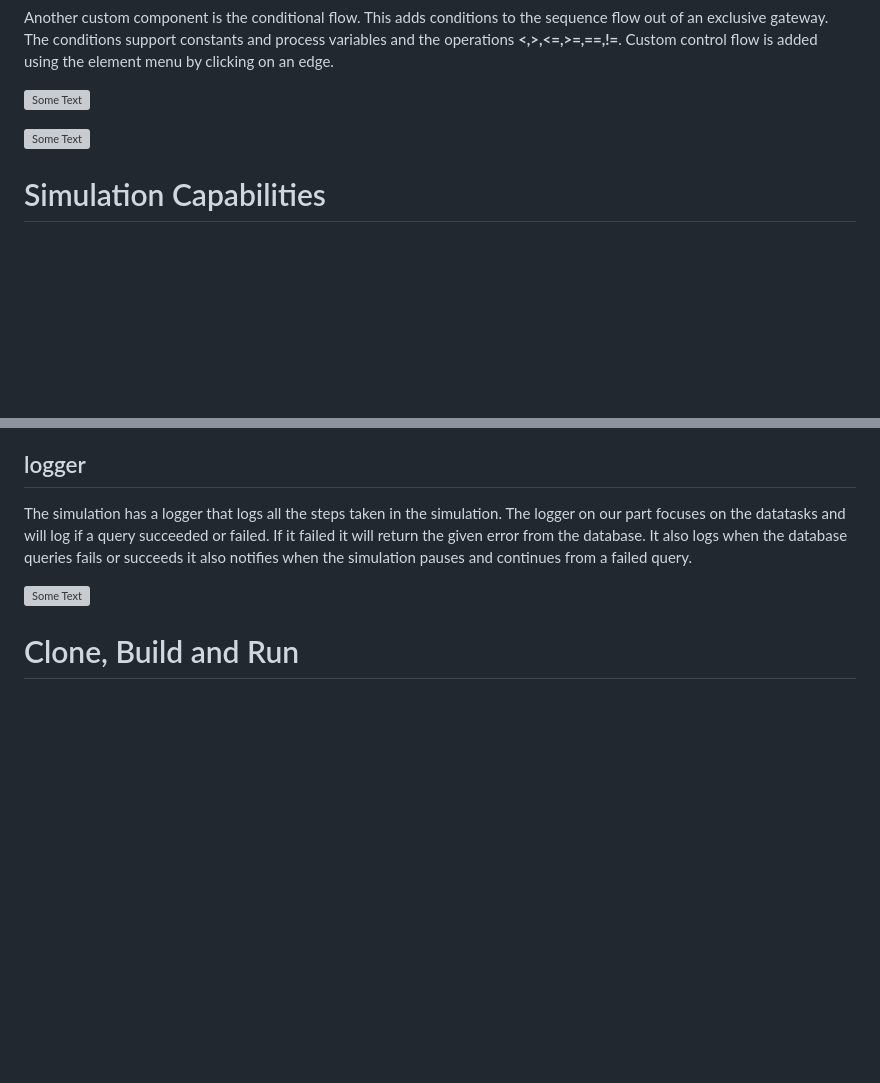
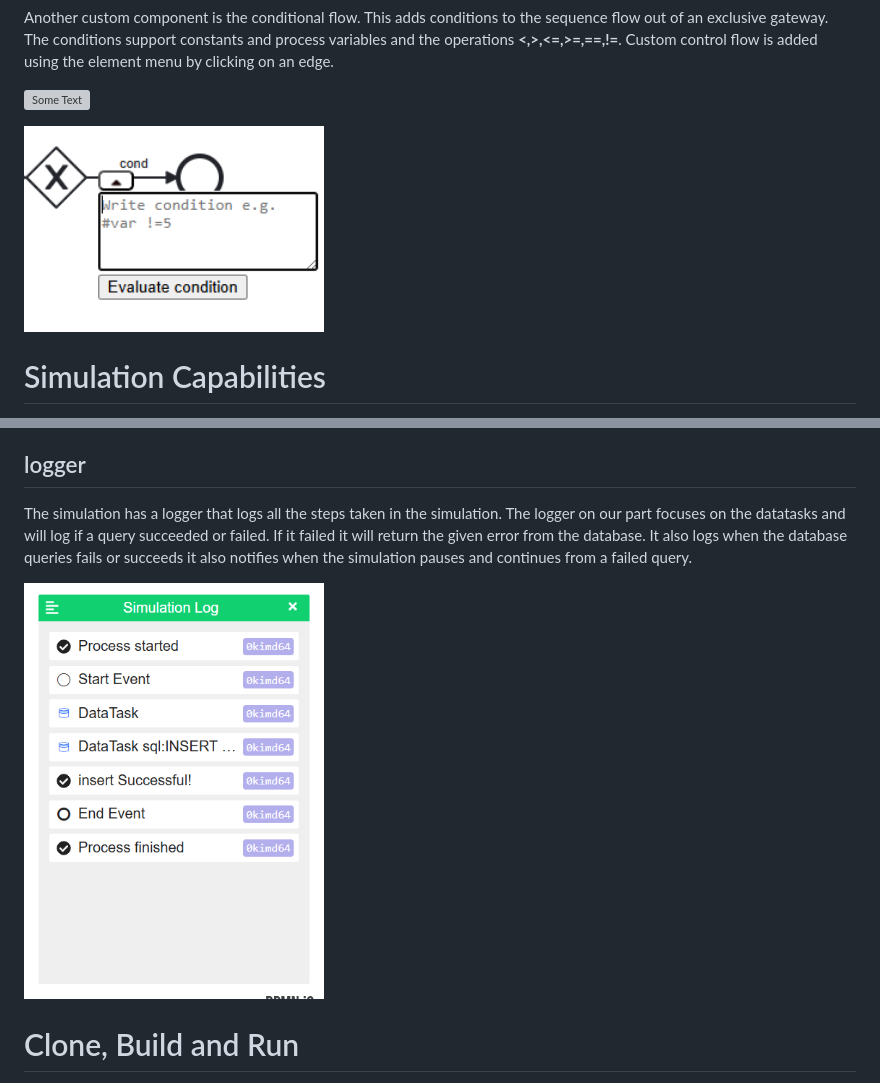
Before and after one commit to Hvogu/data-BPMN, a Markdown page: README.md, 2 parts joined by grey strips. Drawn GitHub-style; blank space fills up the shorter version; grey boxes are pictures that could not be loaded.

```diff
--- a/README.md
+++ b/README.md
@@ -144,7 +144,7 @@ Custom control flow is added using the element menu by clicking on an edge.
 </p>
 
 <p align="left">
-  <img src="images/condfull.png" width="300" alt="Some Text">
+  <img src="images/cond2.png" width="300" alt="Some Text">
 </p>
 
 
@@ -166,7 +166,7 @@ A popup will then appear, giving you the ability to edit the failed sql query an
 The simulation has a logger that logs all the steps taken in the simulation. The logger on our part focuses on the datatasks and will log if a query succeeded or failed. If it failed it will return the given error from the database. It also logs when the database queries fails or succeeds it also notifies when the simulation pauses and continues from a failed query.
 
 <p align="left">
-  <img src="images/logger.PNG" width="300" alt="Some Text">
+  <img src="images/logger.png" width="300" alt="Some Text">
 </p>
 
 # Clone, Build and Run
```
Also changed, not shown: other parts of README.md (+1 -1 lines).
